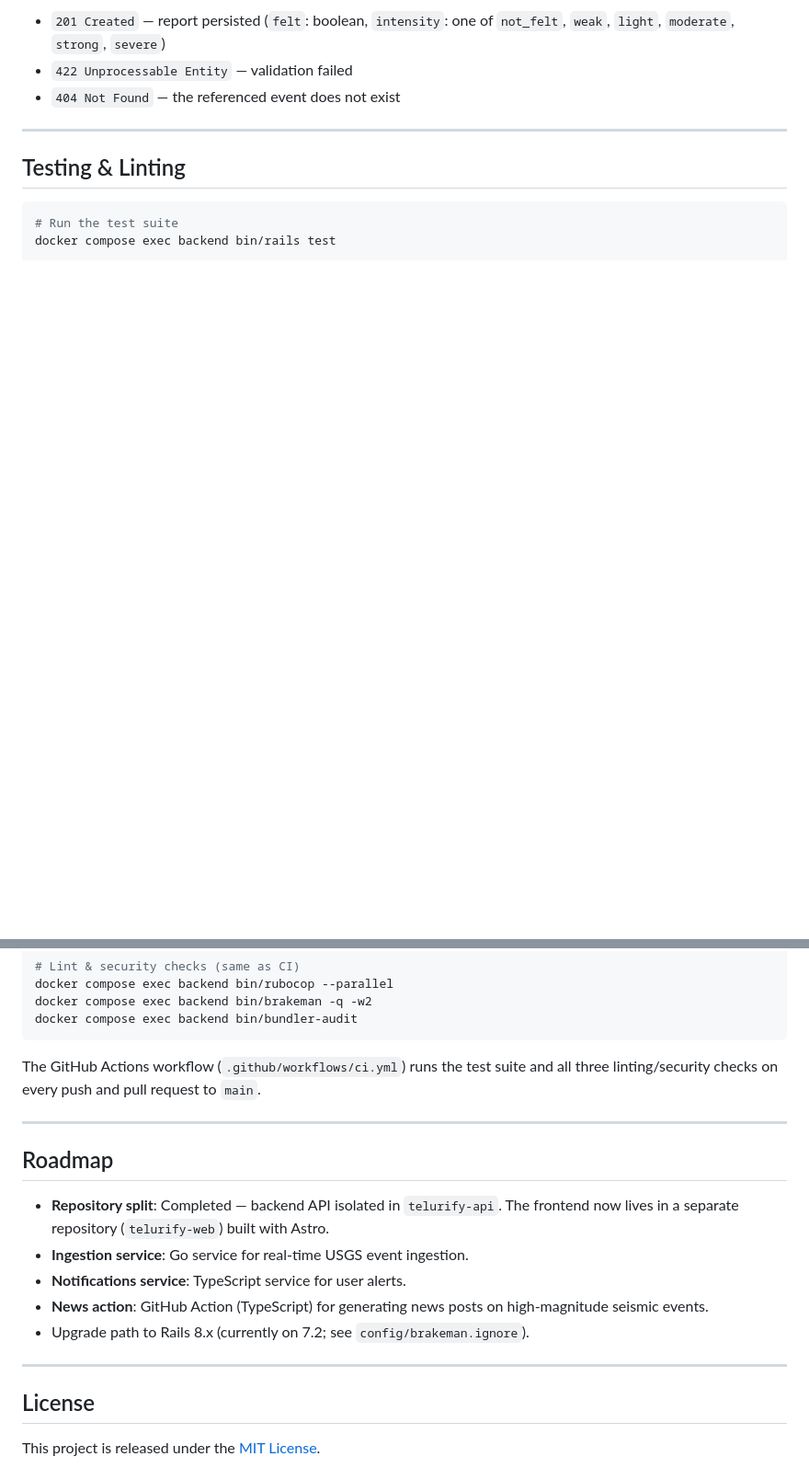
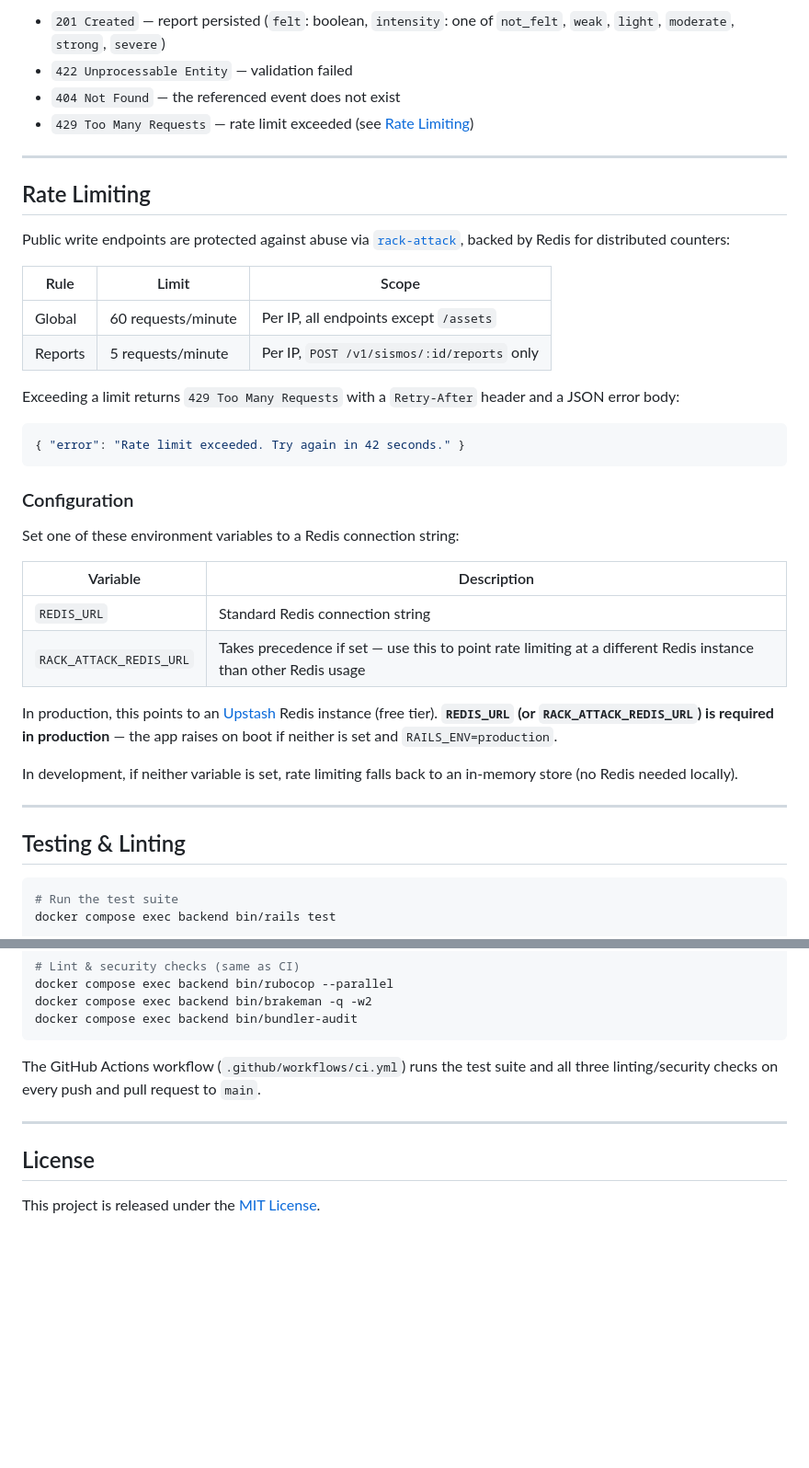
Before and after one commit to Euler-B/retoTecnicoFrogmi, a Markdown page: README.md, 2 parts joined by grey strips. Shown at 92% size. GitHub-like rendering; blank space fills up the shorter version.

Commit message:
docs: update README.md

````diff
--- a/README.md
+++ b/README.md
@@ -188,6 +198,37 @@ curl -X POST 'http://localhost:3000/v1/sismos/1/reports' \
 - `201 Created` — report persisted (`felt`: boolean, `intensity`: one of `not_felt`, `weak`, `light`, `moderate`, `strong`, `severe`)
 - `422 Unprocessable Entity` — validation failed
 - `404 Not Found` — the referenced event does not exist
+- `429 Too Many Requests` — rate limit exceeded (see [Rate Limiting](#rate-limiting))
+
+---
+
+## Rate Limiting
+
+Public write endpoints are protected against abuse via [`rack-attack`](https://github.com/rack/rack-attack), backed by Redis for distributed counters:
+
+| Rule | Limit | Scope |
+|---|---|---|
+| Global | 60 requests/minute | Per IP, all endpoints except `/assets` |
+| Reports | 5 requests/minute | Per IP, `POST /v1/sismos/:id/reports` only |
+
+Exceeding a limit returns `429 Too Many Requests` with a `Retry-After` header and a JSON error body:
+
+```json
+{ "error": "Rate limit exceeded. Try again in 42 seconds." }
+```
+
+### Configuration
+
+Set one of these environment variables to a Redis connection string:
+
+| Variable | Description |
+|---|---|
+| `REDIS_URL` | Standard Redis connection string |
+| `RACK_ATTACK_REDIS_URL` | Takes precedence if set — use this to point rate limiting at a different Redis instance than other Redis usage |
+
+In production, this points to an [Upstash](https://upstash.com/) Redis instance (free tier). **`REDIS_URL` (or `RACK_ATTACK_REDIS_URL`) is required in production** — the app raises on boot if neither is set and `RAILS_ENV=production`.
+
+In development, if neither variable is set, rate limiting falls back to an in-memory store (no Redis needed locally).
 
 ---
 
@@ -207,16 +248,6 @@ The GitHub Actions workflow (`.github/workflows/ci.yml`) runs the test suite and
 
 ---
 
-## Roadmap
-
-- **Repository split**: Completed — backend API isolated in `telurify-api`. The frontend now lives in a separate repository (`telurify-web`) built with Astro.
-- **Ingestion service**: Go service for real-time USGS event ingestion.
-- **Notifications service**: TypeScript service for user alerts.
-- **News action**: GitHub Action (TypeScript) for generating news posts on high-magnitude seismic events.
-- Upgrade path to Rails 8.x (currently on 7.2; see `config/brakeman.ignore`).
-
----
-
 ## License
 
 This project is released under the [MIT License](LICENSE).
````
Also changed, not shown: other parts of README.md (+10 -0 lines).
